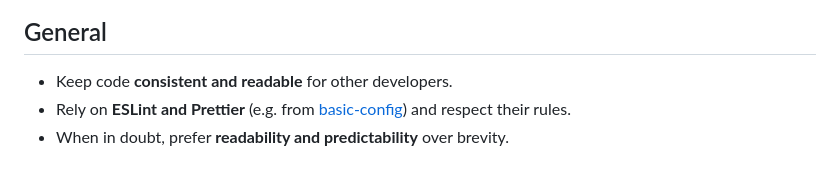
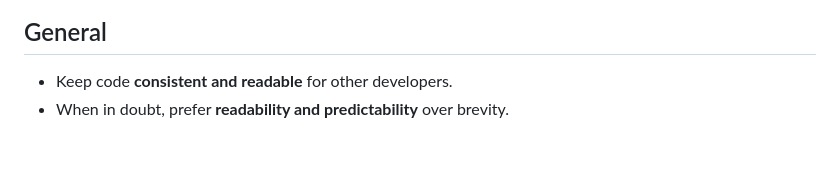
Before and after one commit to ronaldruzicka/website, a Markdown page: AGENTS.md, the part around the change. Rendered like a GitHub page.

```diff
--- a/AGENTS.md
+++ b/AGENTS.md
@@ -115,5 +115,4 @@ Order of context changes meaning (e.g. `should_update_component` vs `should_comp
 ## General
 
 - Keep code **consistent and readable** for other developers.
-- Rely on **ESLint and Prettier** (e.g. from [basic-config](https://github.com/ronaldruzicka/basic-config)) and respect their rules.
 - When in doubt, prefer **readability and predictability** over brevity.
```
